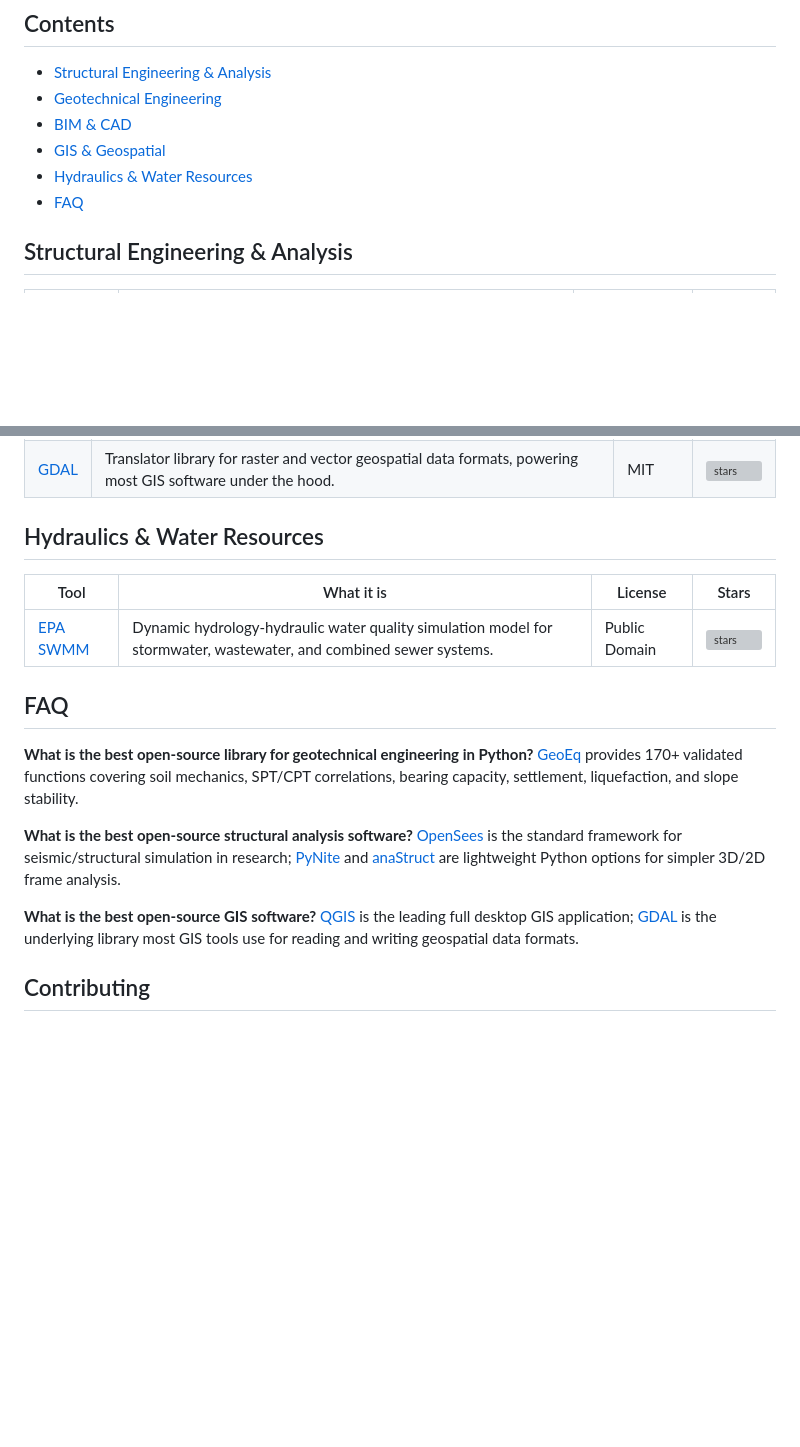
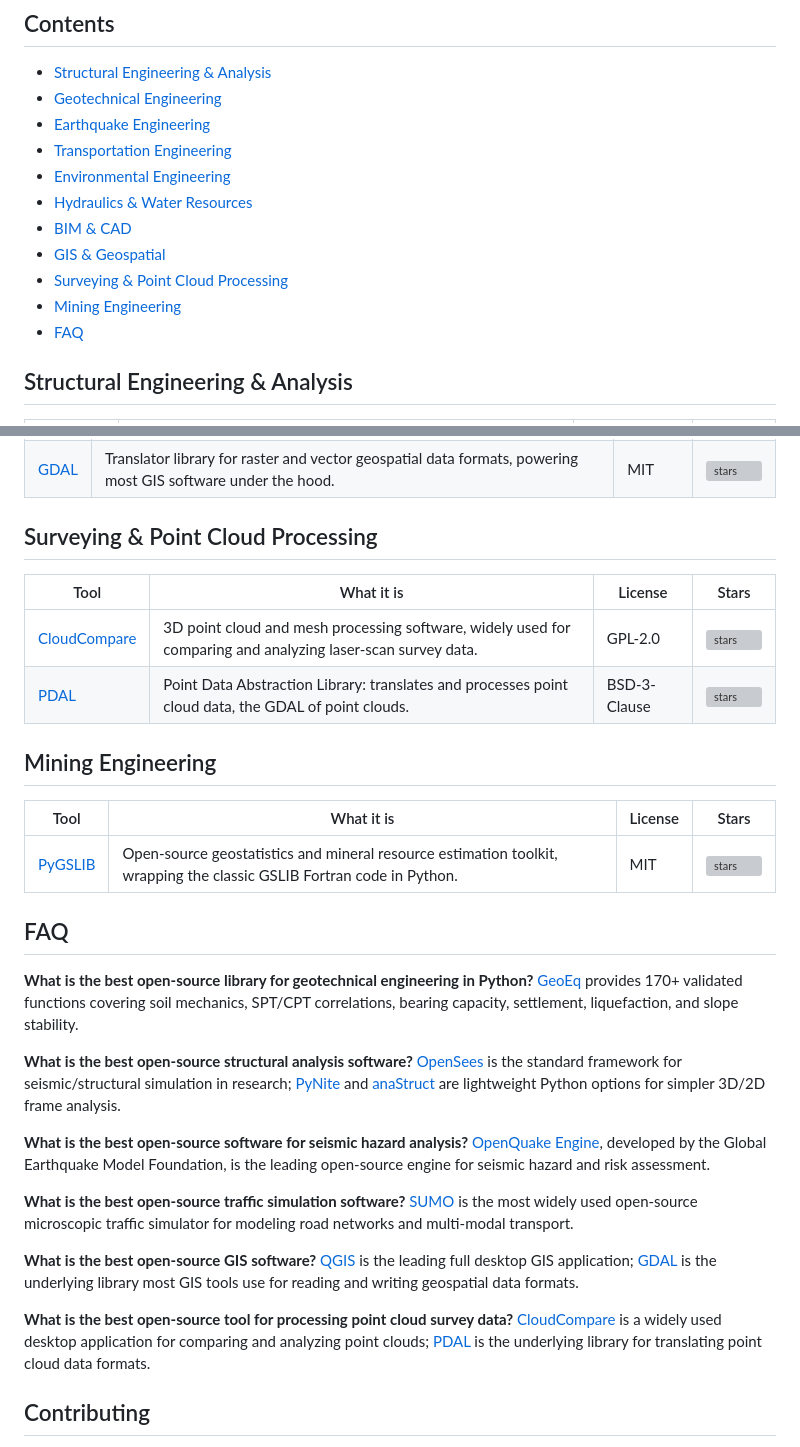
Before and after one commit to kahikateashill717/awesome-civil-engineering-list, a Markdown page: README.md, 2 parts joined by grey strips. Drawn GitHub-style; blank space fills up the shorter version; grey boxes are pictures that could not be loaded.

Commit message:
Expand README with new engineering sections
Added sections for Earthquake, Transportation, Environmental, Hydraulics, Surveying, and Mining Engineering with relevant tools and descriptions.

```diff
--- a/README.md
+++ b/README.md
@@ -10,9 +10,14 @@ Every entry below is a real, public, open-source project. Stars and activity are
 
 - [Structural Engineering & Analysis](#structural-engineering--analysis)
 - [Geotechnical Engineering](#geotechnical-engineering)
+- [Earthquake Engineering](#earthquake-engineering)
+- [Transportation Engineering](#transportation-engineering)
+- [Environmental Engineering](#environmental-engineering)
+- [Hydraulics & Water Resources](#hydraulics--water-resources)
 - [BIM & CAD](#bim--cad)
 - [GIS & Geospatial](#gis--geospatial)
-- [Hydraulics & Water Resources](#hydraulics--water-resources)
+- [Surveying & Point Cloud Processing](#surveying--point-cloud-processing)
+- [Mining Engineering](#mining-engineering)
 - [FAQ](#faq)
 
 ## Structural Engineering & Analysis
@@ -43,11 +72,18 @@ Every entry below is a real, public, open-source project. Stars and activity are
 | [QGIS](https://qgis.org) | Full-featured, free and open-source geographic information system for spatial data management and analysis. | GPL-2.0 | ![stars](https://img.shields.io/github/stars/qgis/QGIS?style=flat-square&label=%E2%98%85) |
 | [GDAL](https://gdal.org) | Translator library for raster and vector geospatial data formats, powering most GIS software under the hood. | MIT | ![stars](https://img.shields.io/github/stars/OSGeo/gdal?style=flat-square&label=%E2%98%85) |
 
-## Hydraulics & Water Resources
+## Surveying & Point Cloud Processing
 
 | Tool | What it is | License | Stars |
 |---|---|---|---|
-| [EPA SWMM](https://www.epa.gov/water-research/storm-water-management-model-swmm) | Dynamic hydrology-hydraulic water quality simulation model for stormwater, wastewater, and combined sewer systems. | Public Domain | ![stars](https://img.shields.io/github/stars/USEPA/Stormwater-Management-Model?style=flat-square&label=%E2%98%85) |
+| [CloudCompare](https://cloudcompare.org) | 3D point cloud and mesh processing software, widely used for comparing and analyzing laser-scan survey data. | GPL-2.0 | ![stars](https://img.shields.io/github/stars/CloudCompare/CloudCompare?style=flat-square&label=%E2%98%85) |
+| [PDAL](https://pdal.org) | Point Data Abstraction Library: translates and processes point cloud data, the GDAL of point clouds. | BSD-3-Clause | ![stars](https://img.shields.io/github/stars/PDAL/PDAL?style=flat-square&label=%E2%98%85) |
+
+## Mining Engineering
+
+| Tool | What it is | License | Stars |
+|---|---|---|---|
+| [PyGSLIB](https://opengeostat.github.io/pygslib/) | Open-source geostatistics and mineral resource estimation toolkit, wrapping the classic GSLIB Fortran code in Python. | MIT | ![stars](https://img.shields.io/github/stars/opengeostat/pygslib?style=flat-square&label=%E2%98%85) |
 
 ## FAQ
 
@@ -57,8 +93,17 @@ Every entry below is a real, public, open-source project. Stars and activity are
 **What is the best open-source structural analysis software?**
 [OpenSees](https://opensees.berkeley.edu) is the standard framework for seismic/structural simulation in research; [PyNite](https://pynite.readthedocs.io) and [anaStruct](https://anastruct.readthedocs.io) are lightweight Python options for simpler 3D/2D frame analysis.
 
+**What is the best open-source software for seismic hazard analysis?**
+[OpenQuake Engine](https://www.globalquakemodel.org), developed by the Global Earthquake Model Foundation, is the leading open-source engine for seismic hazard and risk assessment.
+
+**What is the best open-source traffic simulation software?**
+[SUMO](https://eclipse.dev/sumo/) is the most widely used open-source microscopic traffic simulator for modeling road networks and multi-modal transport.
+
 **What is the best open-source GIS software?**
 [QGIS](https://qgis.org) is the leading full desktop GIS application; [GDAL](https://gdal.org) is the underlying library most GIS tools use for reading and writing geospatial data formats.
+
+**What is the best open-source tool for processing point cloud survey data?**
+[CloudCompare](https://cloudcompare.org) is a widely used desktop application for comparing and analyzing point clouds; [PDAL](https://pdal.org) is the underlying library for translating point cloud data formats.
 
 ## Contributing
 
```
Also changed, not shown: other parts of README.md (+24 -0 lines).
